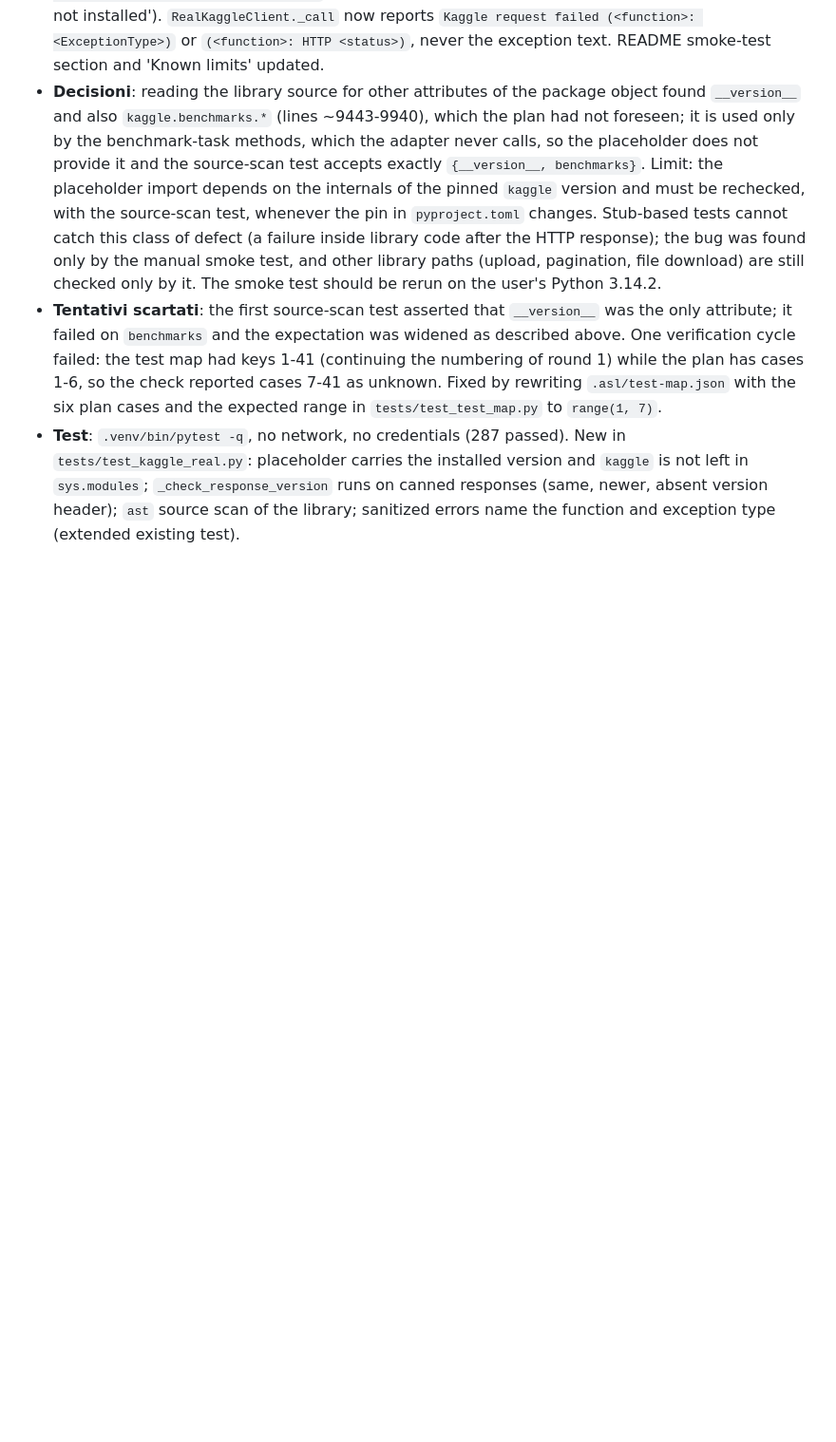
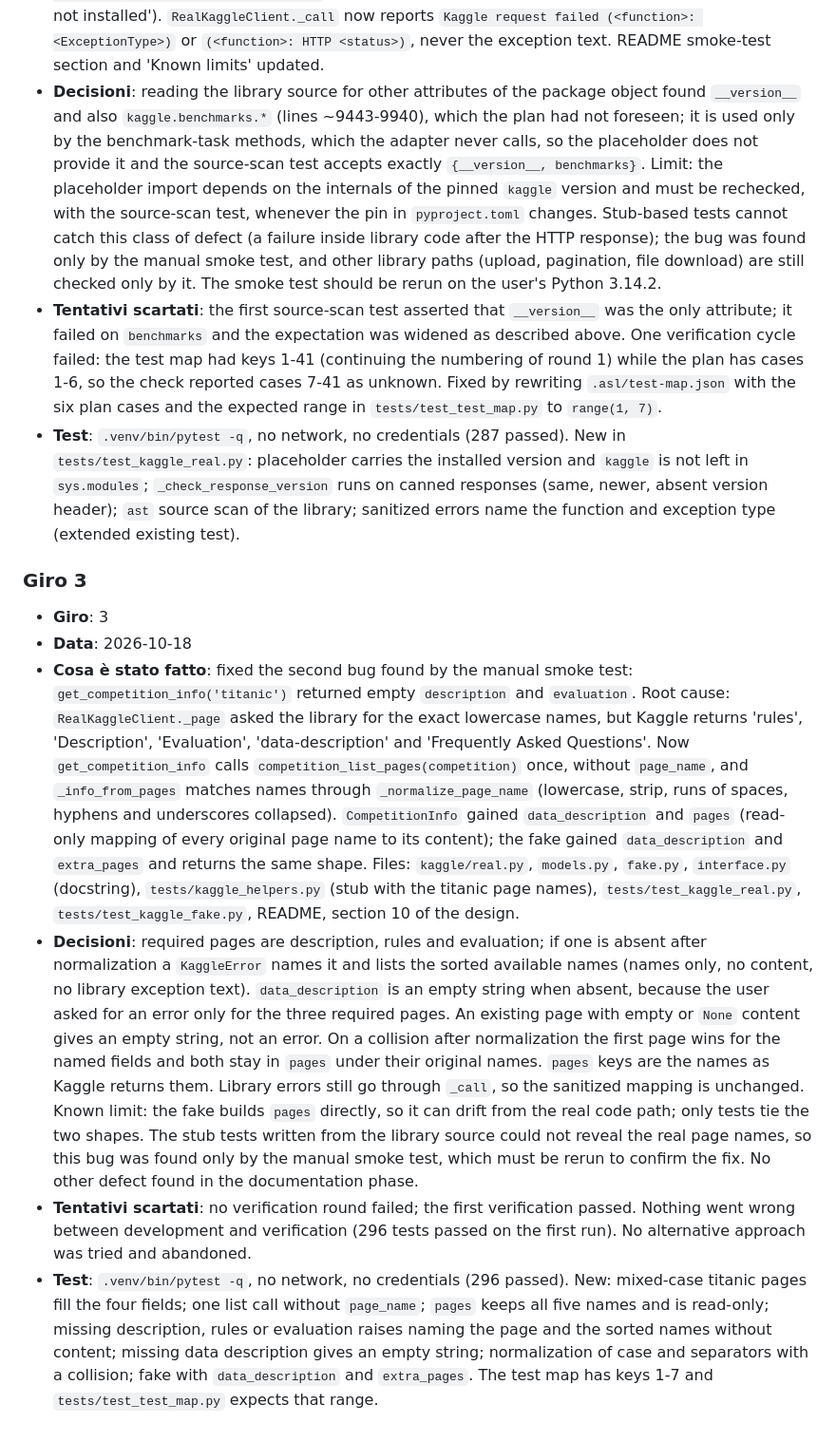
Before and after one commit to a-scaravelli/ds-agent, a Markdown page: .asl/process-memory.md, the part around the change. Shown at 95% size. Rendered like a GitHub page; blank space fills up the shorter version.

```diff
--- a/.asl/process-memory.md
+++ b/.asl/process-memory.md
@@ -57,3 +57,11 @@
 - **Decisioni**: reading the library source for other attributes of the package object found `__version__` and also `kaggle.benchmarks.*` (lines ~9443-9940), which the plan had not foreseen; it is used only by the benchmark-task methods, which the adapter never calls, so the placeholder does not provide it and the source-scan test accepts exactly `{__version__, benchmarks}`. Limit: the placeholder import depends on the internals of the pinned `kaggle` version and must be rechecked, with the source-scan test, whenever the pin in `pyproject.toml` changes. Stub-based tests cannot catch this class of defect (a failure inside library code after the HTTP response); the bug was found only by the manual smoke test, and other library paths (upload, pagination, file download) are still checked only by it. The smoke test should be rerun on the user's Python 3.14.2.
 - **Tentativi scartati**: the first source-scan test asserted that `__version__` was the only attribute; it failed on `benchmarks` and the expectation was widened as described above. One verification cycle failed: the test map had keys 1-41 (continuing the numbering of round 1) while the plan has cases 1-6, so the check reported cases 7-41 as unknown. Fixed by rewriting `.asl/test-map.json` with the six plan cases and the expected range in `tests/test_test_map.py` to `range(1, 7)`.
 - **Test**: `.venv/bin/pytest -q`, no network, no credentials (287 passed). New in `tests/test_kaggle_real.py`: placeholder carries the installed version and `kaggle` is not left in `sys.modules`; `_check_response_version` runs on canned responses (same, newer, absent version header); `ast` source scan of the library; sanitized errors name the function and exception type (extended existing test).
+
+### Giro 3
+- **Giro**: 3
+- **Data**: 2026-10-18
+- **Cosa è stato fatto**: fixed the second bug found by the manual smoke test: `get_competition_info('titanic')` returned empty `description` and `evaluation`. Root cause: `RealKaggleClient._page` asked the library for the exact lowercase names, but Kaggle returns 'rules', 'Description', 'Evaluation', 'data-description' and 'Frequently Asked Questions'. Now `get_competition_info` calls `competition_list_pages(competition)` once, without `page_name`, and `_info_from_pages` matches names through `_normalize_page_name` (lowercase, strip, runs of spaces, hyphens and underscores collapsed). `CompetitionInfo` gained `data_description` and `pages` (read-only mapping of every original page name to its content); the fake gained `data_description` and `extra_pages` and returns the same shape. Files: `kaggle/real.py`, `models.py`, `fake.py`, `interface.py` (docstring), `tests/kaggle_helpers.py` (stub with the titanic page names), `tests/test_kaggle_real.py`, `tests/test_kaggle_fake.py`, README, section 10 of the design.
+- **Decisioni**: required pages are description, rules and evaluation; if one is absent after normalization a `KaggleError` names it and lists the sorted available names (names only, no content, no library exception text). `data_description` is an empty string when absent, because the user asked for an error only for the three required pages. An existing page with empty or `None` content gives an empty string, not an error. On a collision after normalization the first page wins for the named fields and both stay in `pages` under their original names. `pages` keys are the names as Kaggle returns them. Library errors still go through `_call`, so the sanitized mapping is unchanged. Known limit: the fake builds `pages` directly, so it can drift from the real code path; only tests tie the two shapes. The stub tests written from the library source could not reveal the real page names, so this bug was found only by the manual smoke test, which must be rerun to confirm the fix. No other defect found in the documentation phase.
+- **Tentativi scartati**: no verification round failed; the first verification passed. Nothing went wrong between development and verification (296 tests passed on the first run). No alternative approach was tried and abandoned.
+- **Test**: `.venv/bin/pytest -q`, no network, no credentials (296 passed). New: mixed-case titanic pages fill the four fields; one list call without `page_name`; `pages` keeps all five names and is read-only; missing description, rules or evaluation raises naming the page and the sorted names without content; missing data description gives an empty string; normalization of case and separators with a collision; fake with `data_description` and `extra_pages`. The test map has keys 1-7 and `tests/test_test_map.py` expects that range.
```
Also changed, not shown: README.md (+7 -2 lines), docs/design.md (+1 -1 lines).
